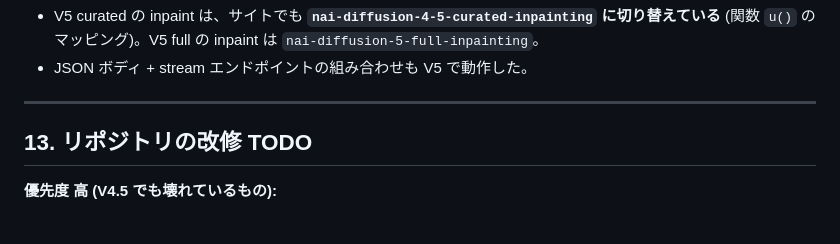
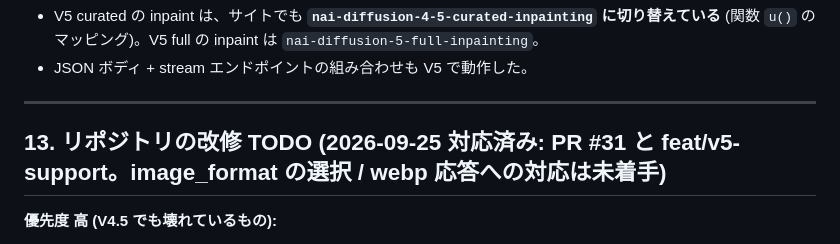
Before and after one commit to nkdk9315/NovelAI-api-client, a Markdown page: docs/v5-investigation/findings.md, the part around the change. GitHub-like rendering.

```diff
--- a/docs/v5-investigation/findings.md
+++ b/docs/v5-investigation/findings.md
@@ -270,7 +270,7 @@ JS にある `POST /ai/generate-image/request-price` (サーバー側の見積
 
 ---
 
-## 13. リポジトリの改修 TODO
+## 13. リポジトリの改修 TODO (2026-09-25 対応済み: PR #31 と feat/v5-support。image_format の選択 / webp 応答への対応は未着手)
 
 **優先度 高 (V4.5 でも壊れているもの):**
 - generate の送信を **JSON ボディ** (`Content-Type: application/json`) に戻す。エンドポイントは stream のまま (`stream:"msgpack"`)。3言語共通
```
Also changed, not shown: CLAUDE.md (+15 -6 lines), docs/api-protocol.md (+3 -1 lines).
